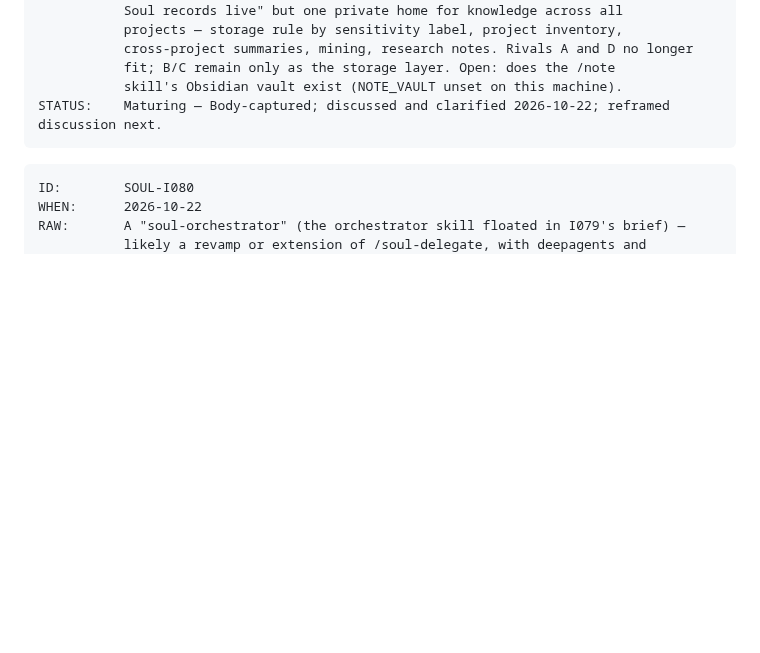
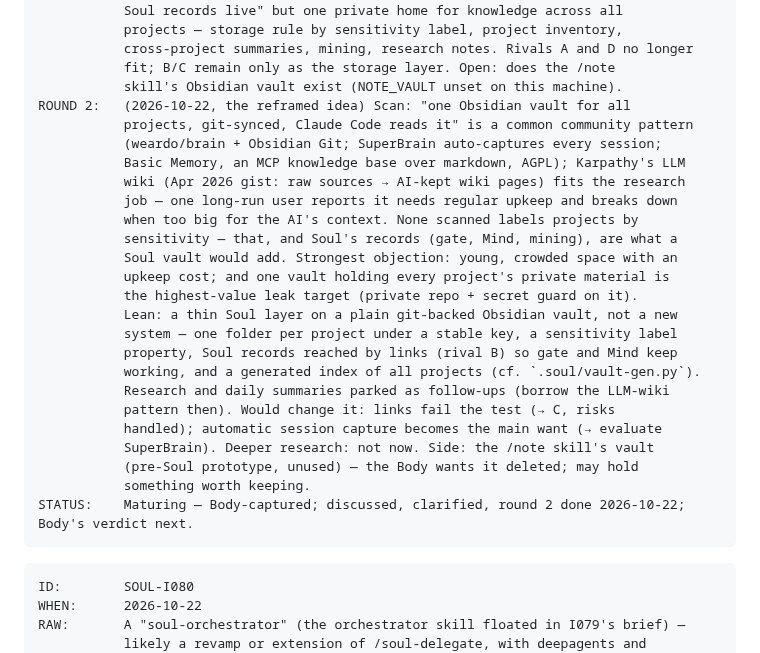
Before and after one commit to soul-system-works/Soul-System, a Markdown page: ideas.md, the part around the change. GitHub-like rendering; blank space fills up the shorter version.

Commit message:
soul: I079 round 2 — scan, objection, lean (thin Soul layer on a git-backed Obsidian vault)
Co-Authored-By: Claude Opus 5.5 <noreply@anthropic.com>

````diff
--- a/ideas.md
+++ b/ideas.md
@@ -2578,7 +2578,28 @@ CLARIFIED: (2026-10-22, the Body's answers to the clarify round — their words
            cross-project summaries, mining, research notes. Rivals A and D no longer
            fit; B/C remain only as the storage layer. Open: does the /note
            skill's Obsidian vault exist (NOTE_VAULT unset on this machine).
-STATUS:    Maturing — Body-captured; discussed and clarified 2026-10-22; reframed discussion next.
+ROUND 2:   (2026-10-22, the reframed idea) Scan: "one Obsidian vault for all
+           projects, git-synced, Claude Code reads it" is a common community pattern
+           (weardo/brain + Obsidian Git; SuperBrain auto-captures every session;
+           Basic Memory, an MCP knowledge base over markdown, AGPL); Karpathy's LLM
+           wiki (Apr 2026 gist: raw sources → AI-kept wiki pages) fits the research
+           job — one long-run user reports it needs regular upkeep and breaks down
+           when too big for the AI's context. None scanned labels projects by
+           sensitivity — that, and Soul's records (gate, Mind, mining), are what a
+           Soul vault would add. Strongest objection: young, crowded space with an
+           upkeep cost; and one vault holding every project's private material is
+           the highest-value leak target (private repo + secret guard on it).
+           Lean: a thin Soul layer on a plain git-backed Obsidian vault, not a new
+           system — one folder per project under a stable key, a sensitivity label
+           property, Soul records reached by links (rival B) so gate and Mind keep
+           working, and a generated index of all projects (cf. `.soul/vault-gen.py`).
+           Research and daily summaries parked as follow-ups (borrow the LLM-wiki
+           pattern then). Would change it: links fail the test (→ C, risks
+           handled); automatic session capture becomes the main want (→ evaluate
+           SuperBrain). Deeper research: not now. Side: the /note skill's vault
+           (pre-Soul prototype, unused) — the Body wants it deleted; may hold
+           something worth keeping.
+STATUS:    Maturing — Body-captured; discussed, clarified, round 2 done 2026-10-22; Body's verdict next.
 ```
 
 ```
````
